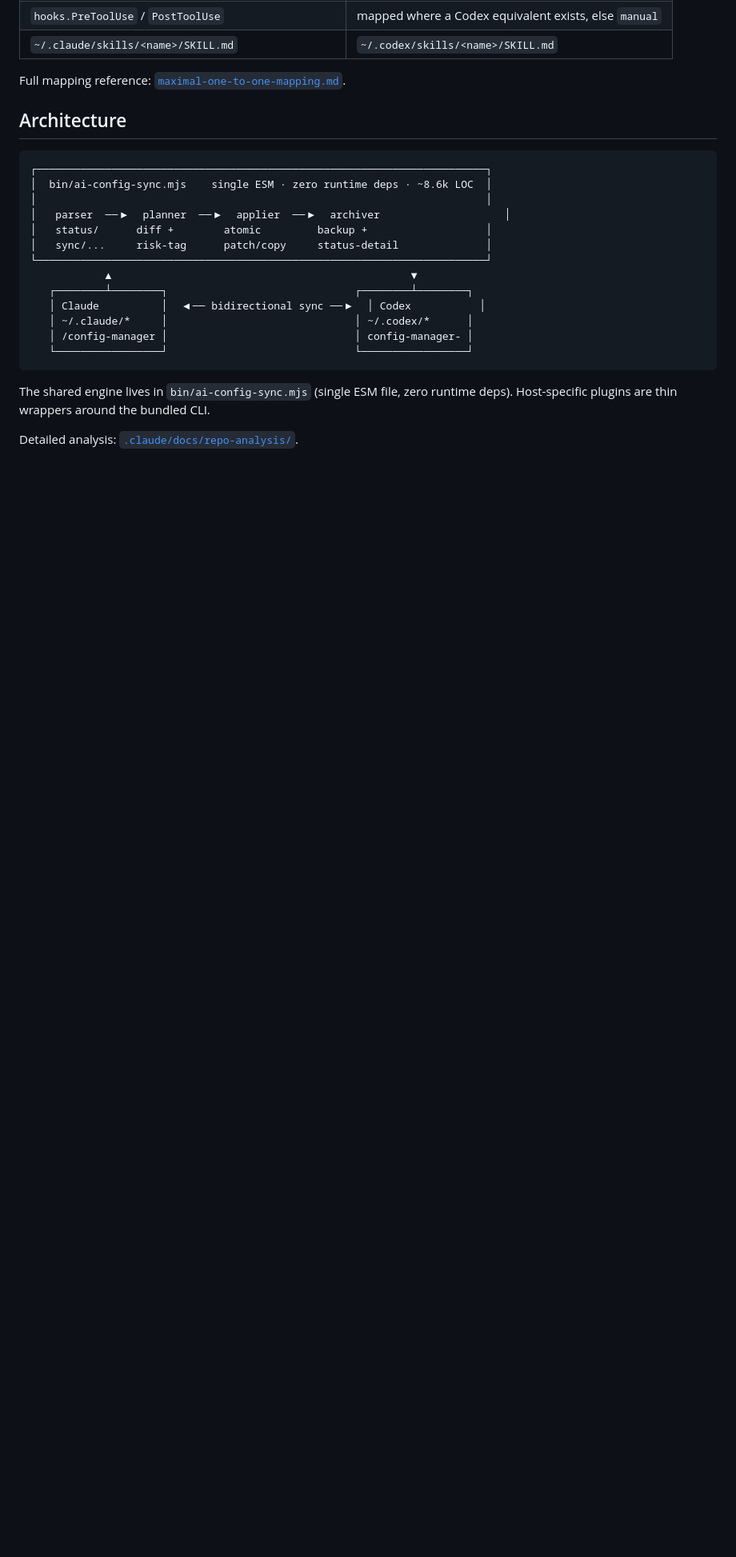
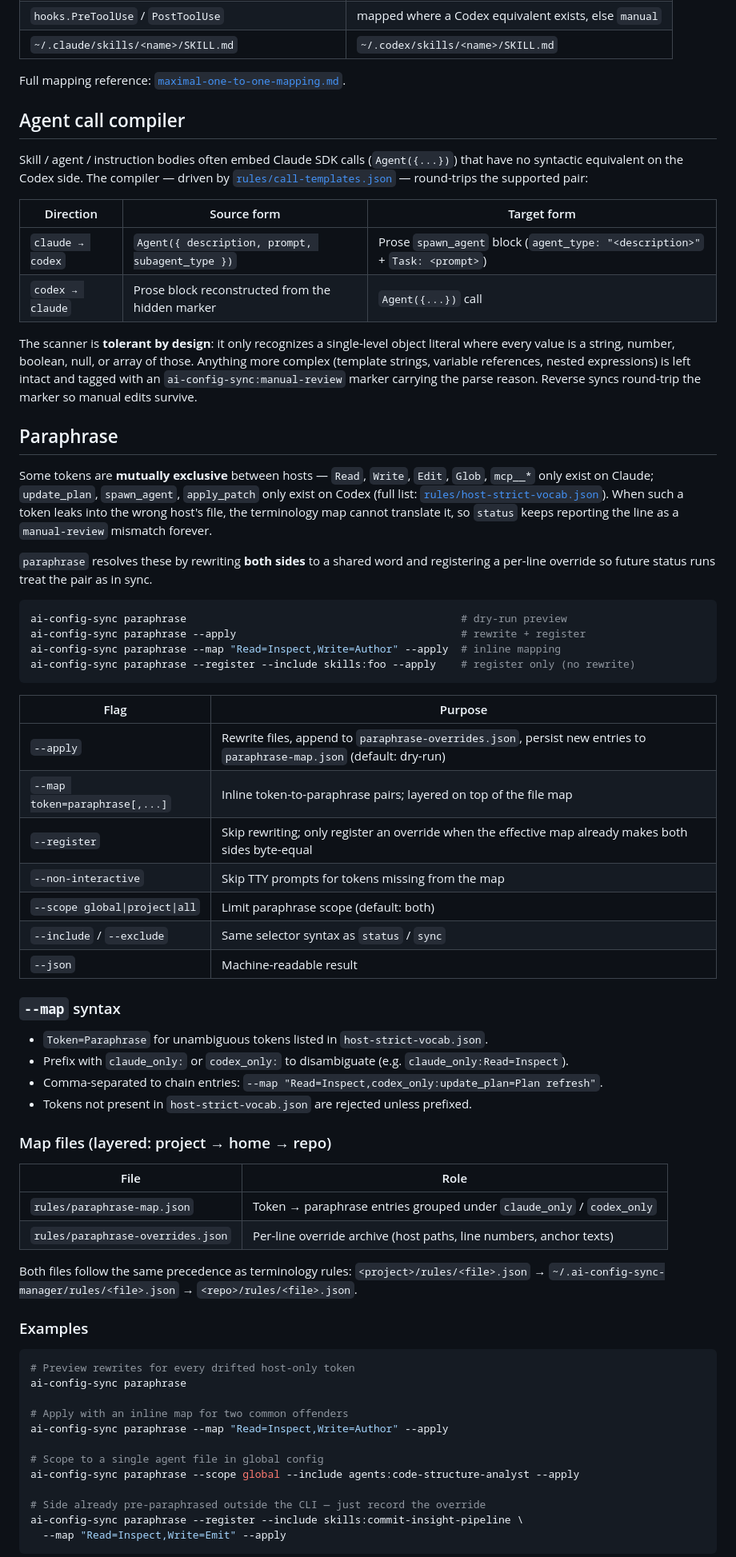
Before and after one commit to itsbrex/ai-config-sync-manager, a Markdown page: README.md, the part around one of its changes. Shown at 80% size. Drawn GitHub-style; blank space fills up the shorter version.

````diff
--- a/README.md
+++ b/README.md
@@ -185,24 +215,70 @@ ai-config-sync sync --include "permissions:Write*" --exclude "permissions:Bash(r
 
 Full mapping reference: [`maximal-one-to-one-mapping.md`](./.claude/docs/maximal-one-to-one-mapping.md).
 
-## Architecture
+## Agent call compiler
 
-```
-┌────────────────────────────────────────────────────────────────────────┐
-│  bin/ai-config-sync.mjs    single ESM · zero runtime deps · ~8.6k LOC  │
-│                                                                        │
-│   parser  ──▶  planner  ──▶  applier  ──▶  archiver                    │
-│   status/      diff +        atomic         backup +                   │
-│   sync/...     risk-tag      patch/copy     status-detail              │
-└────────────────────────────────────────────────────────────────────────┘
-            ▲                                                ▼
-   ┌────────┴────────┐                              ┌────────┴────────┐
-   │ Claude          │  ◀── bidirectional sync ──▶  │ Codex           │
-   │ ~/.claude/*     │                              │ ~/.codex/*      │
-   │ /config-manager │                              │ config-manager- │
-   └─────────────────┘                              └─────────────────┘
+Skill / agent / instruction bodies often embed Claude SDK calls (`Agent({...})`) that have no syntactic equivalent on the Codex side. The compiler — driven by [`rules/call-templates.json`](./rules/call-templates.json) — round-trips the supported pair:
+
+| Direction | Source form | Target form |
+| --- | --- | --- |
+| `claude → codex` | `Agent({ description, prompt, subagent_type })` | Prose `spawn_agent` block (`agent_type: "<description>"` + `Task: <prompt>`) |
+| `codex → claude` | Prose block reconstructed from the hidden marker | `Agent({...})` call |
+
+The scanner is **tolerant by design**: it only recognizes a single-level object literal where every value is a string, number, boolean, null, or array of those. Anything more complex (template strings, variable references, nested expressions) is left intact and tagged with an `ai-config-sync:manual-review` marker carrying the parse reason. Reverse syncs round-trip the marker so manual edits survive.
+
+## Paraphrase
+
+Some tokens are **mutually exclusive** between hosts — `Read`, `Write`, `Edit`, `Glob`, `mcp__*` only exist on Claude; `update_plan`, `spawn_agent`, `apply_patch` only exist on Codex (full list: [`rules/host-strict-vocab.json`](./rules/host-strict-vocab.json)). When such a token leaks into the wrong host's file, the terminology map cannot translate it, so `status` keeps reporting the line as a `manual-review` mismatch forever.
+
+`paraphrase` resolves these by rewriting **both sides** to a shared word and registering a per-line override so future status runs treat the pair as in sync.
+
+```bash
+ai-config-sync paraphrase                                            # dry-run preview
+ai-config-sync paraphrase --apply                                    # rewrite + register
+ai-config-sync paraphrase --map "Read=Inspect,Write=Author" --apply  # inline mapping
+ai-config-sync paraphrase --register --include skills:foo --apply    # register only (no rewrite)
 ```
 
-The shared engine lives in `bin/ai-config-sync.mjs` (single ESM file, zero runtime deps). Host-specific plugins are thin wrappers around the bundled CLI.
+| Flag | Purpose |
+| --- | --- |
+| `--apply` | Rewrite files, append to `paraphrase-overrides.json`, persist new entries to `paraphrase-map.json` (default: dry-run) |
+| `--map token=paraphrase[,...]` | Inline token-to-paraphrase pairs; layered on top of the file map |
+| `--register` | Skip rewriting; only register an override when the effective map already makes both sides byte-equal |
+| `--non-interactive` | Skip TTY prompts for tokens missing from the map |
+| `--scope global\|project\|all` | Limit paraphrase scope (default: both) |
+| `--include` / `--exclude` | Same selector syntax as `status` / `sync` |
+| `--json` | Machine-readable result |
 
-Detailed analysis: [`.claude/docs/repo-analysis/`](./.claude/docs/repo-analysis/).
+### `--map` syntax
+
+- `Token=Paraphrase` for unambiguous tokens listed in `host-strict-vocab.json`.
+- Prefix with `claude_only:` or `codex_only:` to disambiguate (e.g. `claude_only:Read=Inspect`).
+- Comma-separated to chain entries: `--map "Read=Inspect,codex_only:update_plan=Plan refresh"`.
+- Tokens not present in `host-strict-vocab.json` are rejected unless prefixed.
+
+### Map files (layered: project → home → repo)
+
+| File | Role |
+| --- | --- |
+| `rules/paraphrase-map.json` | Token → paraphrase entries grouped under `claude_only` / `codex_only` |
+| `rules/paraphrase-overrides.json` | Per-line override archive (host paths, line numbers, anchor texts) |
+
+Both files follow the same precedence as terminology rules: `<project>/rules/<file>.json` → `~/.ai-config-sync-manager/rules/<file>.json` → `<repo>/rules/<file>.json`.
+
+### Examples
+
+```bash
+# Preview rewrites for every drifted host-only token
+ai-config-sync paraphrase
+
+# Apply with an inline map for two common offenders
+ai-config-sync paraphrase --map "Read=Inspect,Write=Author" --apply
+
+# Scope to a single agent file in global config
+ai-config-sync paraphrase --scope global --include agents:code-structure-analyst --apply
+
+# Side already pre-paraphrased outside the CLI — just record the override
+ai-config-sync paraphrase --register --include skills:commit-insight-pipeline \
+  --map "Read=Inspect,Write=Emit" --apply
+```
+
````
Also changed, not shown: other parts of README.md (+79 -36 lines).
